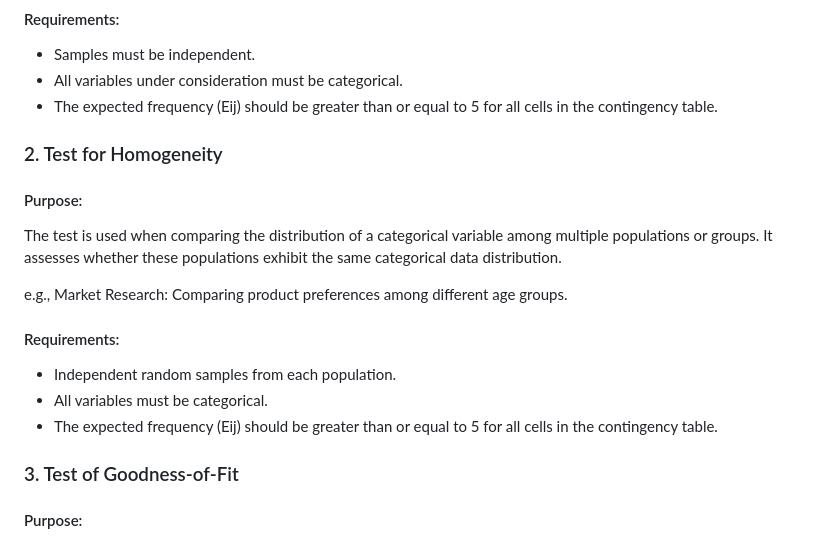
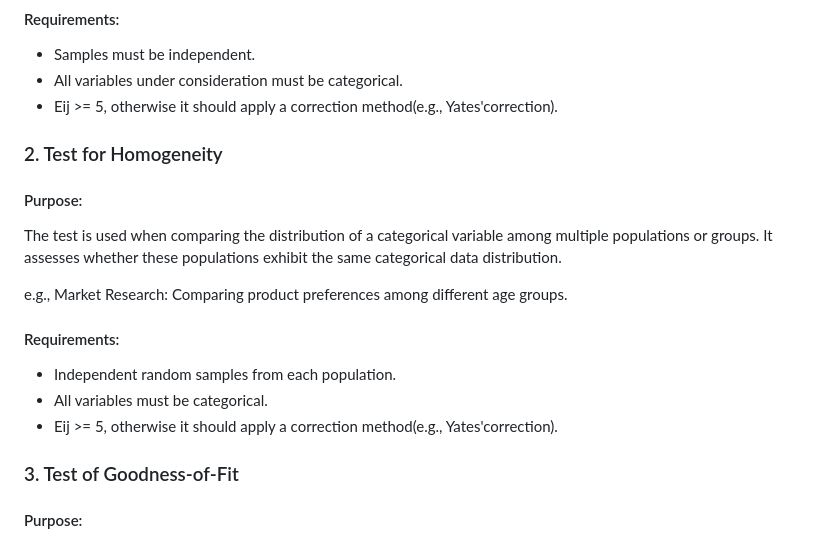
Before and after one commit to ShuxiChen/Data-Analytics-Course-Projects, a Markdown page: Statistical Methods and Data Analysis/Chi-square Test/README.md, the part around the change. GitHub-like rendering.

```diff
--- a/Statistical Methods and Data Analysis/Chi-square Test/README.md
+++ b/Statistical Methods and Data Analysis/Chi-square Test/README.md
@@ -49,7 +49,7 @@ e.g., Elections: Examining if the choice of a candidate is independent of the ge
 #### Requirements:
 - Samples must be independent.
 - All variables under consideration must be categorical.
-- The expected frequency (Eij) should be greater than or equal to 5 for all cells in the contingency table.
+- Eij >= 5, otherwise it should apply a correction method(e.g., Yates'correction).
 
 ### 2. Test for Homogeneity
 
@@ -61,7 +61,7 @@ e.g., Market Research: Comparing product preferences among different age groups.
 #### Requirements:
 - Independent random samples from each population.
 - All variables must be categorical.
-- The expected frequency (Eij) should be greater than or equal to 5 for all cells in the contingency table.
+- Eij >= 5, otherwise it should apply a correction method(e.g., Yates'correction).
 
 ### 3. Test of Goodness-of-Fit
 
```
